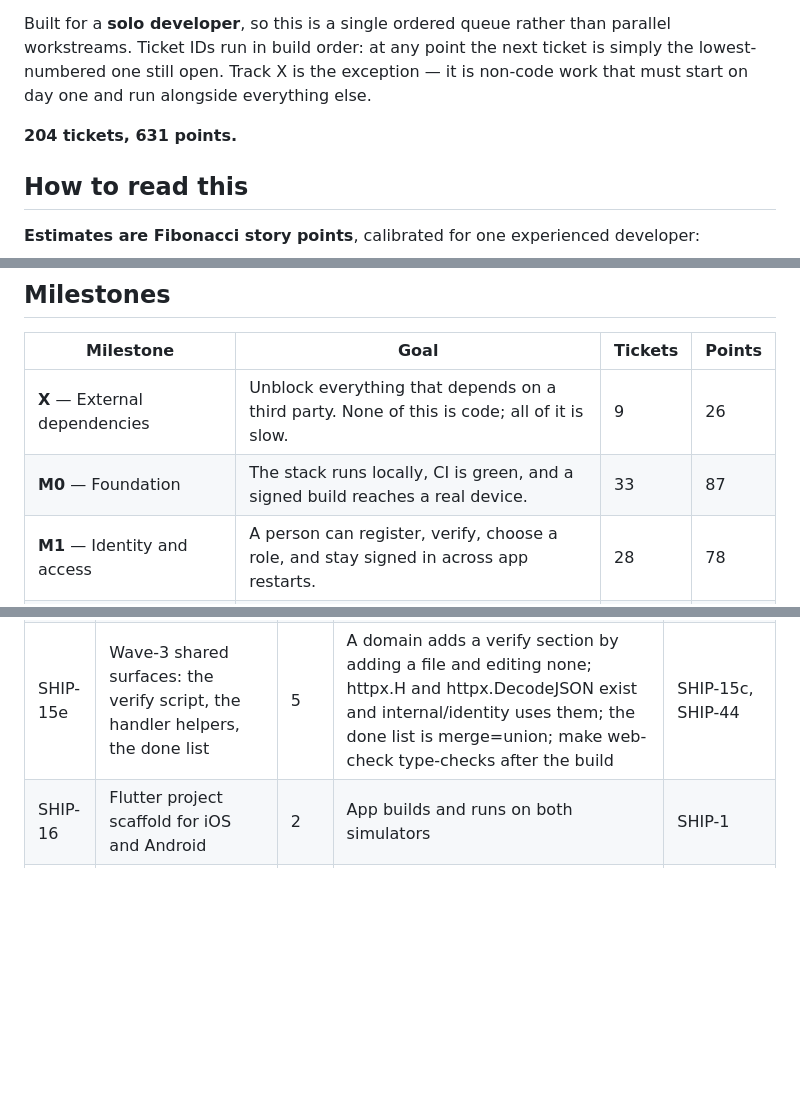
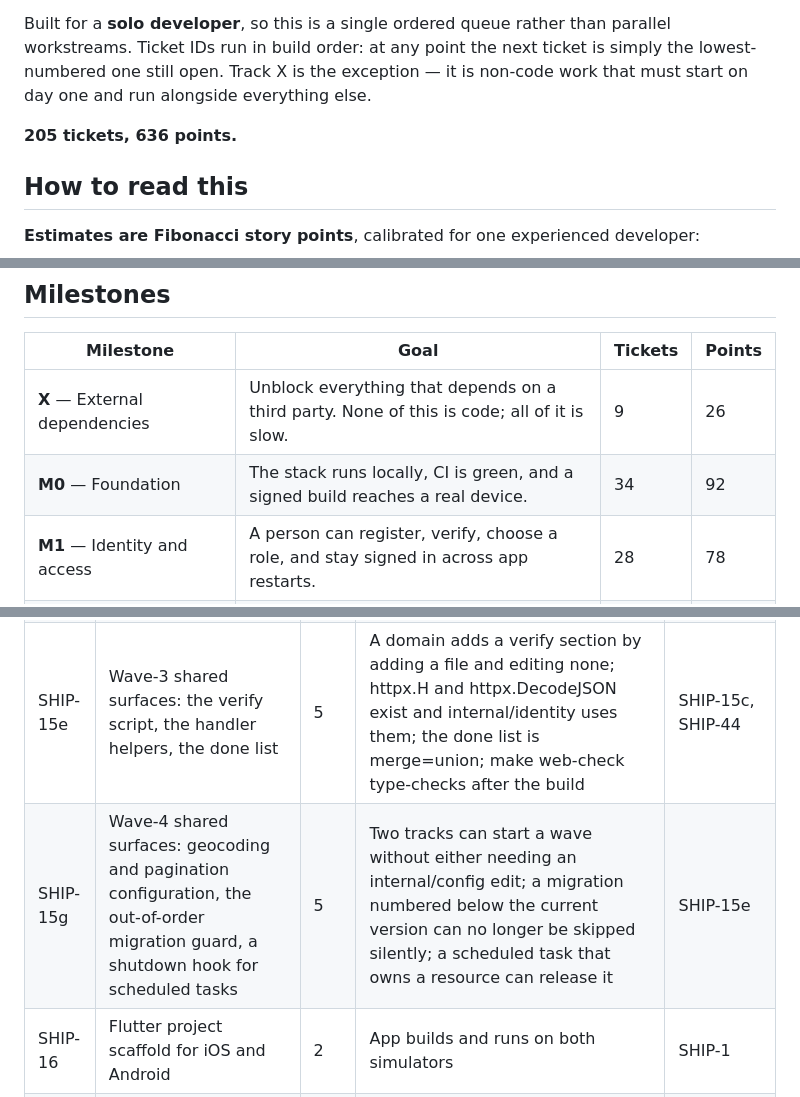
Before and after one commit to DulsaraNethmin/Shipper, a Markdown page: Docs/09-delivery-backlog.md, 3 parts joined by grey strips. Drawn GitHub-style; blank space fills up the shorter version.

Commit message:
SHIP-15g: add the wave-4 prep ticket to the backlog
Wave 3 ended with three shared surfaces that no ticket owned: two lanes
had each parked work against internal/config, and a defect in the
migration tool was found that neither could fix from a domain branch.

The same shape as SHIP-15c and SHIP-15e before it. A wave costs one prep
ticket, and recording that as a row rather than as unattributed work is
what keeps make status honest about where the effort went.

The dependency is SHIP-15e alone, deliberately. SHIP-60 and SHIP-66 are
what asked for the configuration fields, but both are already done and
both sort after this ticket, so listing them would add two more
forward-pointing edges to a column the document says has exactly two.

```diff
--- a/Docs/09-delivery-backlog.md
+++ b/Docs/09-delivery-backlog.md
@@ -6,7 +6,7 @@
 
 Built for a **solo developer**, so this is a single ordered queue rather than parallel workstreams. Ticket IDs run in build order: at any point the next ticket is simply the lowest-numbered one still open. Track X is the exception — it is non-code work that must start on day one and run alongside everything else.
 
-**204 tickets, 631 points.**
+**205 tickets, 636 points.**
 
 ## How to read this
 
@@ -35,7 +35,7 @@ Built for a **solo developer**, so this is a single ordered queue rather than pa
 | Milestone | Goal | Tickets | Points |
 |---|---|---|---|
 | **X** — External dependencies | Unblock everything that depends on a third party. None of this is code; all of it is slow. | 9 | 26 |
-| **M0** — Foundation | The stack runs locally, CI is green, and a signed build reaches a real device. | 33 | 87 |
+| **M0** — Foundation | The stack runs locally, CI is green, and a signed build reaches a real device. | 34 | 92 |
 | **M1** — Identity and access | A person can register, verify, choose a role, and stay signed in across app restarts. | 28 | 78 |
 | **M2** — Jobs | A verified customer can create, publish, amend, and cancel a job from the app. | 26 | 78 |
 | **M3** — Bidding and award | Providers discover eligible jobs, bid privately, negotiate, and a customer awards exactly one. | 27 | 95 |
@@ -90,6 +90,7 @@ Each milestone ends somewhere demonstrable. That matters more when working alone
 | SHIP-15b | Spelling check scoped for client code | 2 | The Australian English check passes over Flutter and Next.js source while still failing on user-facing copy inside them | SHIP-15a |
 | SHIP-15c | Wave-2 shared surfaces: dependencies, isolation, error codes | 5 | Deps carries the pool and the Redis client, a second worktree's tests cannot drop this one's template, infrastructure importing a domain fails the lint, and httpx.RegisterCode backs a generated code list | SHIP-15a, SHIP-17a |
 | SHIP-15e | Wave-3 shared surfaces: the verify script, the handler helpers, the done list | 5 | A domain adds a verify section by adding a file and editing none; httpx.H and httpx.DecodeJSON exist and internal/identity uses them; the done list is merge=union; make web-check type-checks after the build | SHIP-15c, SHIP-44 |
+| SHIP-15g | Wave-4 shared surfaces: geocoding and pagination configuration, the out-of-order migration guard, a shutdown hook for scheduled tasks | 5 | Two tracks can start a wave without either needing an internal/config edit; a migration numbered below the current version can no longer be skipped silently; a scheduled task that owns a resource can release it | SHIP-15e |
 | SHIP-16 | Flutter project scaffold for iOS and Android | 2 | App builds and runs on both simulators | SHIP-1 |
 | SHIP-17 | Flutter feature-folder structure and state management choice | 3 | Structure matches Docs 07 §2 and the state approach is documented | SHIP-16 |
 | SHIP-17a | Published API contract | 3 | contracts/openapi.yaml exists and a Go test validates real handler responses against it | SHIP-13 |
```
